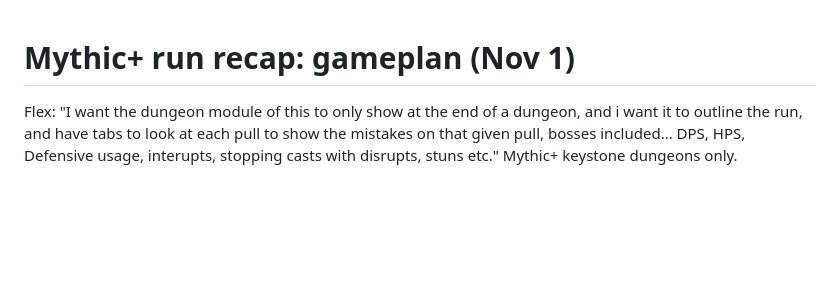
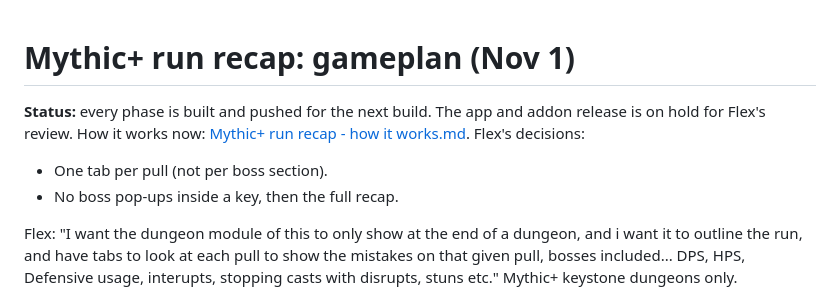
Before and after one commit to Mikopeeko/Debrief, a Markdown page: notes/Guides/Mythic+ run recap - gameplan.md, the part around the change. Rendered like a GitHub page; blank space fills up the shorter version.

```diff
--- a/notes/Guides/Mythic+ run recap - gameplan.md
+++ b/notes/Guides/Mythic+ run recap - gameplan.md
@@ -1,4 +1,9 @@
 # Mythic+ run recap: gameplan (Nov 1)
+
+**Status:** every phase is built and pushed for the next build. The app and addon release is on hold for Flex's review. How it works now: [Mythic+ run recap - how it works.md](Mythic+%20run%20recap%20-%20how%20it%20works.md).
+Flex's decisions:
+- One tab per pull (not per boss section).
+- No boss pop-ups inside a key, then the full recap.
 
 Flex: "I want the dungeon module of this to only show at the end of a dungeon, and i want it to outline the run, and have tabs to look
 at each pull to show the mistakes on that given pull, bosses included... DPS, HPS, Defensive usage, interupts, stopping casts with
```
Also changed, not shown: notes/Guides/Debrief in game - how it works.md (+7 -0 lines), notes/Guides/Mythic+ run recap - how it works.md (added, +149 -0 lines).
